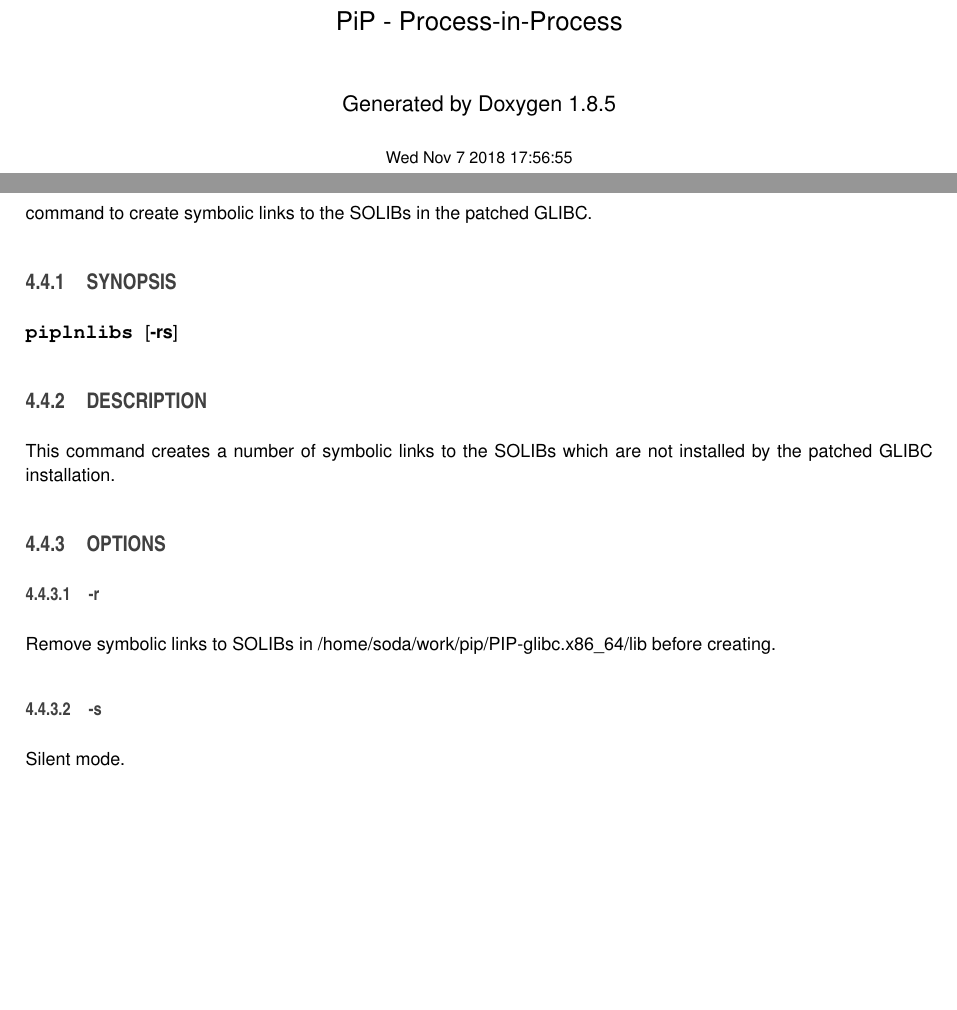
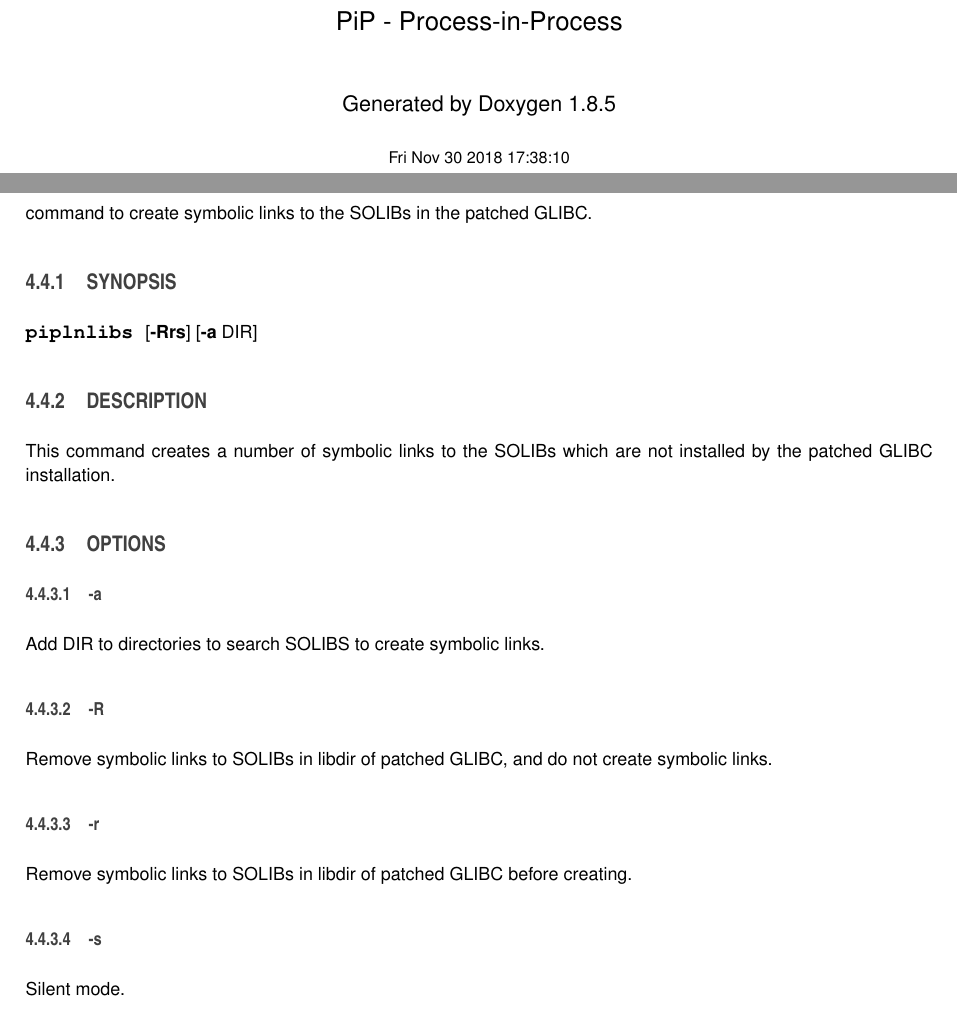
Before and after one commit to RIKEN-SysSoft/PiP, a LaTeX book (latex/refman.tex, which reads latex/group__piplnlibs.tex): two parts of pages 1 and 22 of 25, joined at a grey line, cut so that both start at the same text, the shorter picture padded with empty space. Compiled offline with pdfLaTeX.

Commit message:
regen for updates of the piplnlibs man page
this is a sequel to

 * commit:pip|77fe1aa4770a36d48c2534f5506ccccd4d9791c1
   piplnlibs: document -a option

 * commit:pip|6179f17a30477cb15e7a5361f3f86e890b57db23
   piplnlibs: add -R option: remove only, do not create symbolic links

 * commit:pip|164376e36ea91bd96333aaf5868c93d5632c02cb
   man page of piplnlibs: do not use configure-replaced directory name

```diff
--- a/latex/group__piplnlibs.tex
+++ b/latex/group__piplnlibs.tex
@@ -7,10 +7,12 @@
 
 
 command to create symbolic links to the S\-O\-L\-I\-Bs in the patched G\-L\-I\-B\-C. \hypertarget{group__piplnlibs_synopsis}{}\subsection{S\-Y\-N\-O\-P\-S\-I\-S}\label{group__piplnlibs_synopsis}
-{\ttfamily {\bfseries piplnlibs} }\mbox{[}{\bfseries -\/rs}\mbox{]}\hypertarget{group__piplnlibs_description}{}\subsection{D\-E\-S\-C\-R\-I\-P\-T\-I\-O\-N}\label{group__piplnlibs_description}
+{\ttfamily {\bfseries piplnlibs} }\mbox{[}{\bfseries -\/\-Rrs}\mbox{]} \mbox{[}{\bfseries -\/a} D\-I\-R\mbox{]}\hypertarget{group__piplnlibs_description}{}\subsection{D\-E\-S\-C\-R\-I\-P\-T\-I\-O\-N}\label{group__piplnlibs_description}
 This command creates a number of symbolic links to the S\-O\-L\-I\-Bs which are not installed by the patched G\-L\-I\-B\-C installation.\hypertarget{group__piplnlibs_options}{}\subsection{O\-P\-T\-I\-O\-N\-S}\label{group__piplnlibs_options}
-\hypertarget{group__piplnlibs_remove}{}\subsubsection{-\/r}\label{group__piplnlibs_remove}
-Remove symbolic links to S\-O\-L\-I\-Bs in /home/soda/work/pip/\-P\-I\-P-\/glibc.x86\-\_\-64/lib before creating.\hypertarget{group__piplnlibs_silent}{}\subsubsection{-\/s}\label{group__piplnlibs_silent}
+\hypertarget{group__piplnlibs_add}{}\subsubsection{-\/a}\label{group__piplnlibs_add}
+Add D\-I\-R to directories to search S\-O\-L\-I\-B\-S to create symbolic links.\hypertarget{group__piplnlibs_remove_only}{}\subsubsection{-\/\-R}\label{group__piplnlibs_remove_only}
+Remove symbolic links to S\-O\-L\-I\-Bs in libdir of patched G\-L\-I\-B\-C, and do not create symbolic links.\hypertarget{group__piplnlibs_remove}{}\subsubsection{-\/r}\label{group__piplnlibs_remove}
+Remove symbolic links to S\-O\-L\-I\-Bs in libdir of patched G\-L\-I\-B\-C before creating.\hypertarget{group__piplnlibs_silent}{}\subsubsection{-\/s}\label{group__piplnlibs_silent}
 Silent mode.\hypertarget{group__piplnlibs_environment}{}\subsection{E\-N\-V\-I\-R\-O\-N\-M\-E\-N\-T}\label{group__piplnlibs_environment}
 \hypertarget{group__piplnlibs_PIP_LIBRARY_PATH}{}\subsubsection{P\-I\-P\-\_\-\-L\-I\-B\-R\-A\-R\-Y\-\_\-\-P\-A\-T\-H}\label{group__piplnlibs_PIP_LIBRARY_PATH}
 Symbolic links to S\-O\-L\-I\-Bs in the directories specified by P\-I\-P\-\_\-\-L\-I\-B\-R\-A\-R\-Y\-\_\-\-P\-A\-T\-H will be also created.\hypertarget{group__piplnlibs_LD_LIBRARY_PATH}{}\subsubsection{L\-D\-\_\-\-L\-I\-B\-R\-A\-R\-Y\-\_\-\-P\-A\-T\-H}\label{group__piplnlibs_LD_LIBRARY_PATH}
--- a/latex/refman.tex
+++ b/latex/refman.tex
@@ -67,8 +67,8 @@
 \fancyhead[RO]{\fancyplain{}{\bfseries\thepage}}
 \fancyfoot[LE]{\fancyplain{}{}}
 \fancyfoot[CE]{\fancyplain{}{}}
-\fancyfoot[RE]{\fancyplain{}{\bfseries\scriptsize Generated on Wed Nov 7 2018 17\-:56\-:55 for Pi\-P -\/ Process-\/in-\/\-Process by Doxygen }}
-\fancyfoot[LO]{\fancyplain{}{\bfseries\scriptsize Generated on Wed Nov 7 2018 17\-:56\-:55 for Pi\-P -\/ Process-\/in-\/\-Process by Doxygen }}
+\fancyfoot[RE]{\fancyplain{}{\bfseries\scriptsize Generated on Fri Nov 30 2018 17\-:38\-:10 for Pi\-P -\/ Process-\/in-\/\-Process by Doxygen }}
+\fancyfoot[LO]{\fancyplain{}{\bfseries\scriptsize Generated on Fri Nov 30 2018 17\-:38\-:10 for Pi\-P -\/ Process-\/in-\/\-Process by Doxygen }}
 \fancyfoot[CO]{\fancyplain{}{}}
 \fancyfoot[RO]{\fancyplain{}{}}
 \renewcommand{\footrulewidth}{0.4pt}
@@ -120,7 +120,7 @@
 \vspace*{1cm}
 {\large Generated by Doxygen 1.8.5}\\
 \vspace*{0.5cm}
-{\small Wed Nov 7 2018 17:56:55}\\
+{\small Fri Nov 30 2018 17:38:10}\\
 \end{center}
 \end{titlepage}
 \clearemptydoublepage
```
Also changed, not shown: 2 other files.
